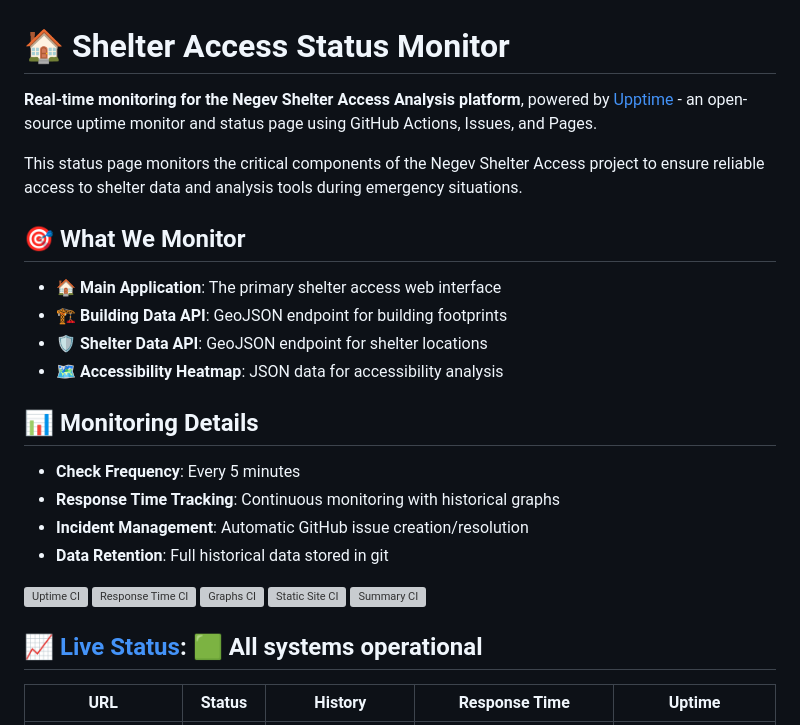
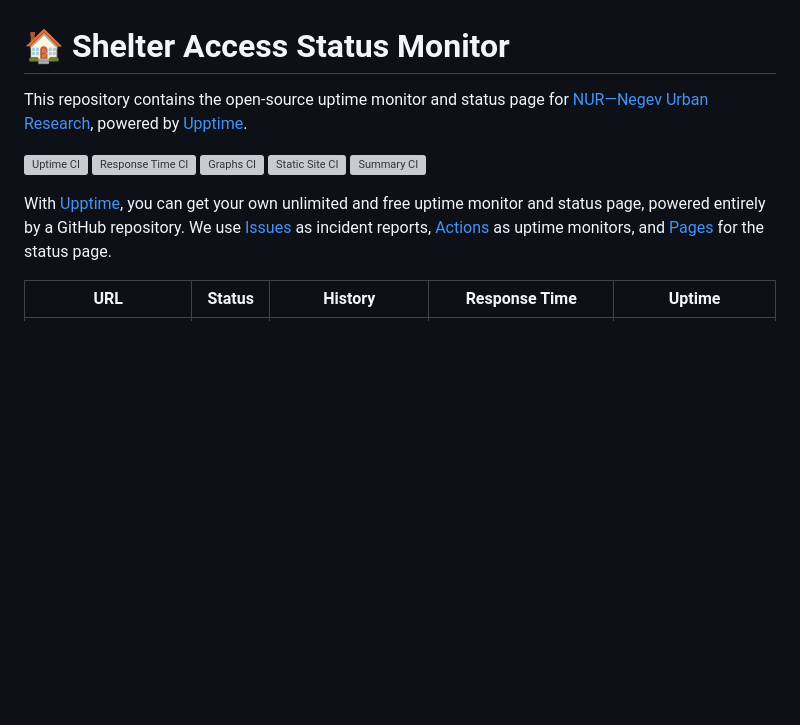
Before and after one commit to NegevUrbanResearch/upptime, a Markdown page: README.md, the part around one of its changes. Rendered like a GitHub page; blank space fills up the shorter version; grey boxes are pictures that could not be loaded.

```diff
--- a/README.md
+++ b/README.md
@@ -1,26 +1,6 @@
 # 🏠 Shelter Access Status Monitor
 
-<!--start: description-->
-
-**Real-time monitoring for the Negev Shelter Access Analysis platform**, powered by [Upptime](https://upptime.js.org) - an open-source uptime monitor and status page using GitHub Actions, Issues, and Pages.
-
-This status page monitors the critical components of the Negev Shelter Access project to ensure reliable access to shelter data and analysis tools during emergency situations.
-
-## 🎯 What We Monitor
-
-- **🏠 Main Application**: The primary shelter access web interface
-- **🏗️ Building Data API**: GeoJSON endpoint for building footprints
-- **🛡️ Shelter Data API**: GeoJSON endpoint for shelter locations
-- **🗺️ Accessibility Heatmap**: JSON data for accessibility analysis
-
-## 📊 Monitoring Details
-
-- **Check Frequency**: Every 5 minutes
-- **Response Time Tracking**: Continuous monitoring with historical graphs
-- **Incident Management**: Automatic GitHub issue creation/resolution
-- **Data Retention**: Full historical data stored in git
-
-<!--end: description-->
+This repository contains the open-source uptime monitor and status page for [NUR—Negev Urban Research](https://nurlab.org/), powered by [Upptime](https://github.com/upptime/upptime).
 
 [![Uptime CI](https://github.com/NegevUrbanResearch/upptime/workflows/Uptime%20CI/badge.svg)](https://github.com/NegevUrbanResearch/upptime/actions?query=workflow%3A%22Uptime+CI%22)
 [![Response Time CI](https://github.com/NegevUrbanResearch/upptime/workflows/Response%20Time%20CI/badge.svg)](https://github.com/NegevUrbanResearch/upptime/actions?query=workflow%3A%22Response+Time+CI%22)
@@ -28,7 +8,7 @@ This status page monitors the critical components of the Negev Shelter Access pr
 [![Static Site CI](https://github.com/NegevUrbanResearch/upptime/workflows/Static%20Site%20CI/badge.svg)](https://github.com/NegevUrbanResearch/upptime/actions?query=workflow%3A%22Static+Site+CI%22)
 [![Summary CI](https://github.com/NegevUrbanResearch/upptime/workflows/Summary%20CI/badge.svg)](https://github.com/NegevUrbanResearch/upptime/actions?query=workflow%3A%22Summary+CI%22)
 
-## [📈 Live Status](https://negevurbanresearch.github.io/upptime/): <!--live status--> **🟩 All systems operational**
+With [Upptime](https://upptime.js.org), you can get your own unlimited and free uptime monitor and status page, powered entirely by a GitHub repository. We use [Issues](https://github.com/NegevUrbanResearch/upptime/issues) as incident reports, [Actions](https://github.com/NegevUrbanResearch/upptime/actions) as uptime monitors, and [Pages](https://status.negevurbanresearch.org) for the status page.
 
 <!--start: status pages-->
 <!-- This summary is generated by Upptime (https://github.com/upptime/upptime) -->
```
Also changed, not shown: other parts of README.md (+6 -73 lines).
